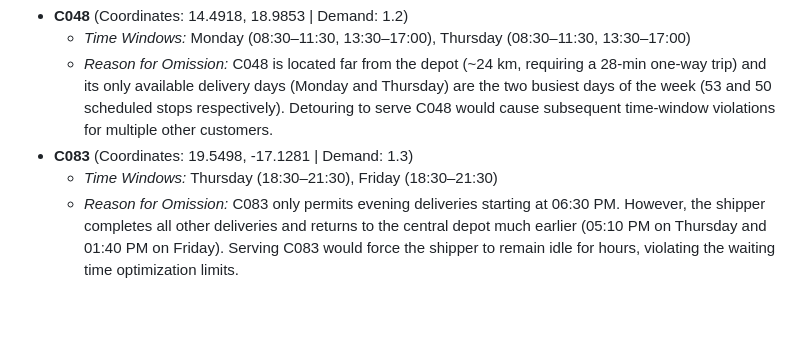
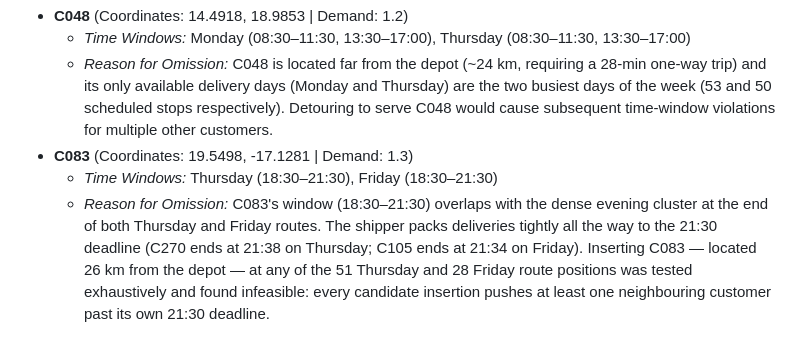
Before and after one commit to tranthihaivan-hava/Smart-traffic, a Markdown page: route_calendar.md, the part around the change. Drawn GitHub-style; blank space fills up the shorter version.

Commit message:
Fix C083 omission reason - exhaustive insertion test

```diff
--- a/route_calendar.md
+++ b/route_calendar.md
@@ -33,4 +33,4 @@ The following customers are missing from the traffic routes:
   - *Reason for Omission:* C048 is located far from the depot (~24 km, requiring a 28-min one-way trip) and its only available delivery days (Monday and Thursday) are the two busiest days of the week (53 and 50 scheduled stops respectively). Detouring to serve C048 would cause subsequent time-window violations for multiple other customers.
 - **C083** (Coordinates: 19.5498, -17.1281 | Demand: 1.3)
   - *Time Windows:* Thursday (18:30–21:30), Friday (18:30–21:30)
-  - *Reason for Omission:* C083 only permits evening deliveries starting at 06:30 PM. However, the shipper completes all other deliveries and returns to the central depot much earlier (05:10 PM on Thursday and 01:40 PM on Friday). Serving C083 would force the shipper to remain idle for hours, violating the waiting time optimization limits.
+  - *Reason for Omission:* C083's window (18:30–21:30) overlaps with the dense evening cluster at the end of both Thursday and Friday routes. The shipper packs deliveries tightly all the way to the 21:30 deadline (C270 ends at 21:38 on Thursday; C105 ends at 21:34 on Friday). Inserting C083 — located 26 km from the depot — at any of the 51 Thursday and 28 Friday route positions was tested exhaustively and found infeasible: every candidate insertion pushes at least one neighbouring customer past its own 21:30 deadline.
```
